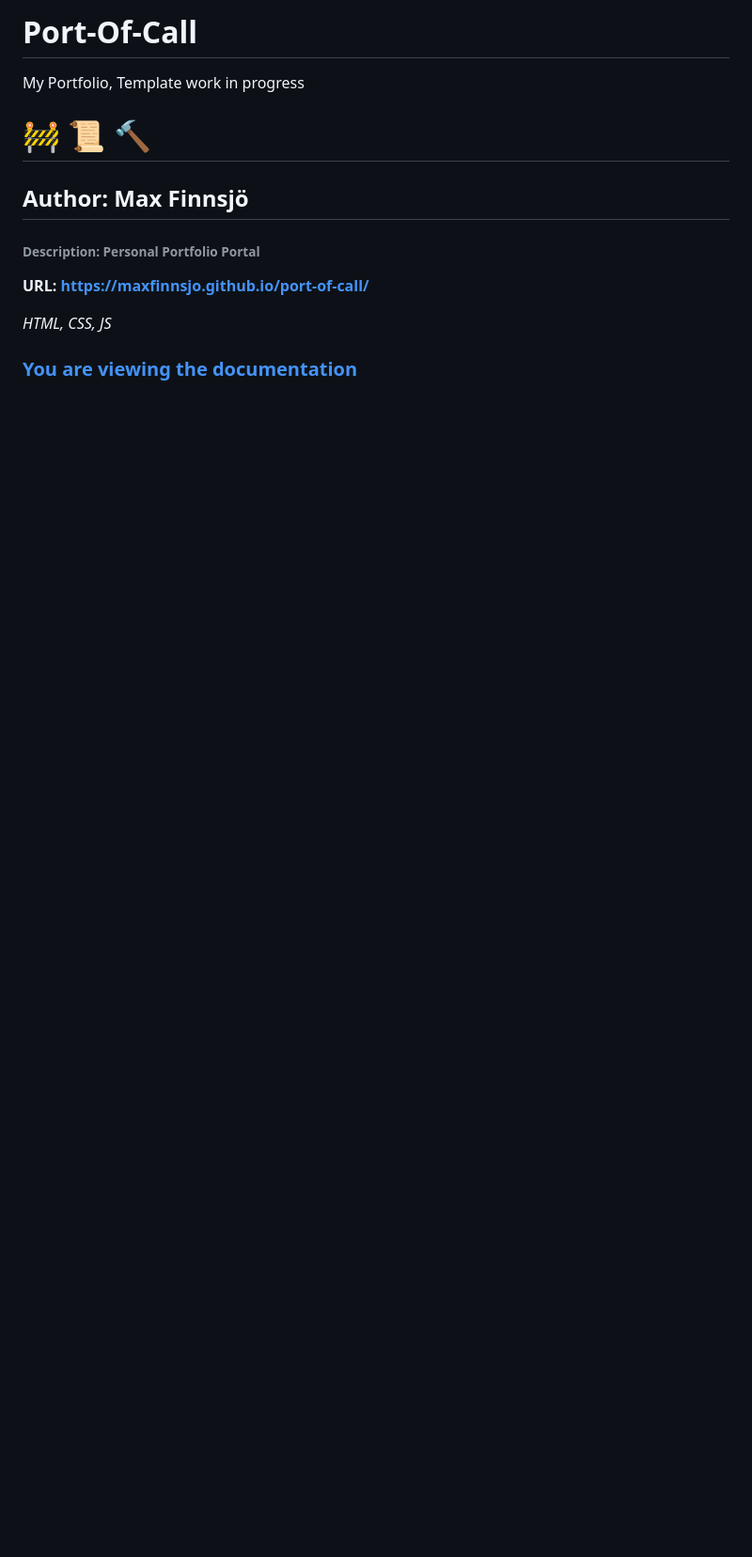
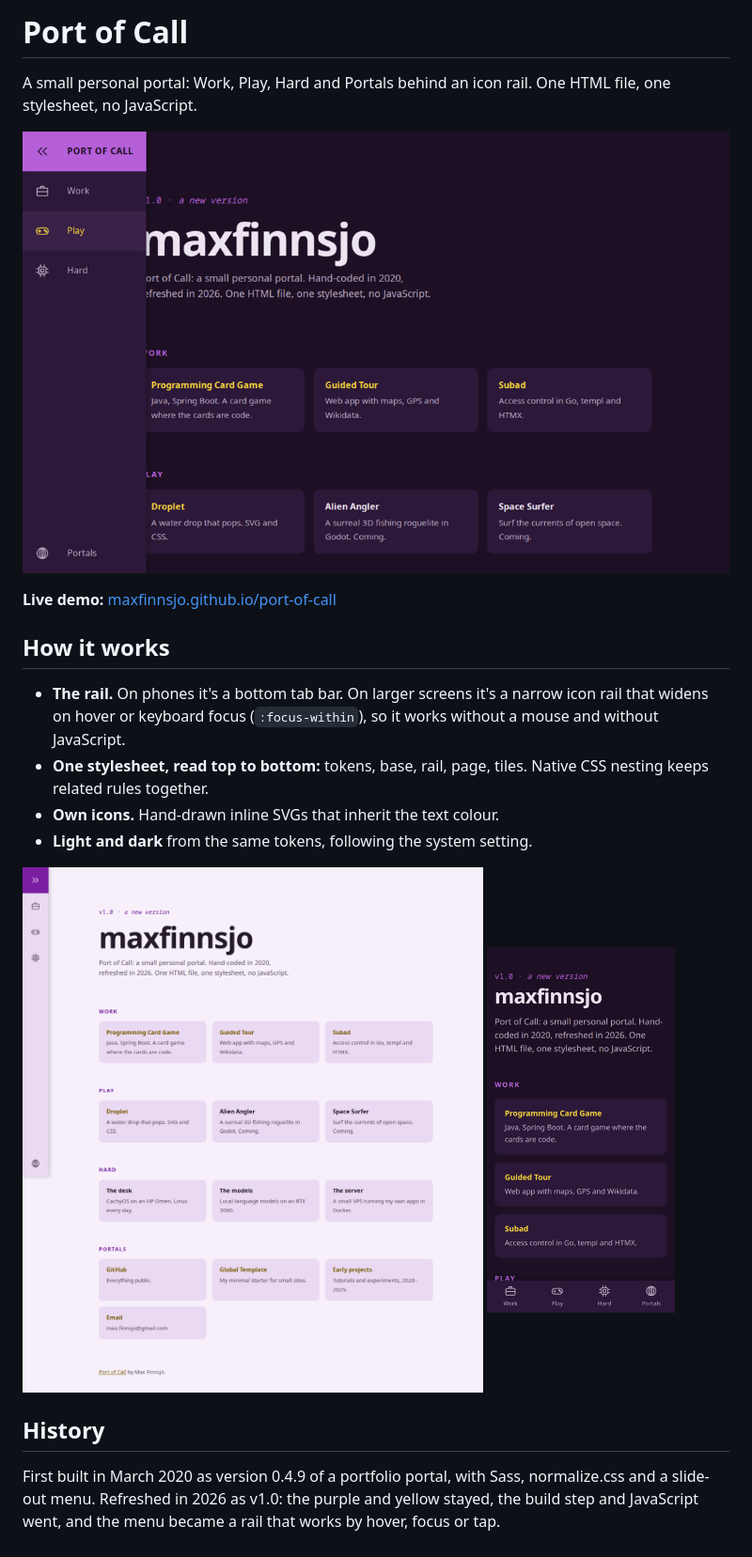
Before and after one commit to maxfinnsjo/port-of-call, a Markdown page: README.md, the part around the change. Shown: that part at 94% size. Rendered like a GitHub page; pictures changed too: docs/desktop-dark.png (added), docs/desktop-light.png (added), docs/mobile.png (added); blank space fills up the shorter version.

Commit message:
v1.0, 2026 refresh: icon rail and bottom bar without JavaScript, own SVG icons, light/dark theme, real content, no build step

```diff
--- a/README.md
+++ b/README.md
@@ -1,15 +1,23 @@
-# Port-Of-Call
+# Port of Call
 
-My Portfolio, Template work in progress
+A small personal portal: Work, Play, Hard and Portals behind an icon rail. One HTML file, one stylesheet, no JavaScript.
 
-# :construction: :scroll: :hammer:
+![Port of Call, dark theme, with the rail open](docs/desktop-dark.png)
 
-## Author: Max Finnsjö
+**Live demo:** [maxfinnsjo.github.io/port-of-call](https://maxfinnsjo.github.io/port-of-call/)
 
-###### Description: Personal Portfolio Portal
+## How it works
 
-**URL: https://maxfinnsjo.github.io/port-of-call/**
+- **The rail.** On phones it's a bottom tab bar. On larger screens it's a narrow icon rail that widens on hover or keyboard focus (`:focus-within`), so it works without a mouse and without JavaScript.
+- **One stylesheet, read top to bottom:** tokens, base, rail, page, tiles. Native CSS nesting keeps related rules together.
+- **Own icons.** Hand-drawn inline SVGs that inherit the text colour.
+- **Light and dark** from the same tokens, following the system setting.
 
-*HTML, CSS, JS*
+<p>
+  <img src="docs/desktop-light.png" alt="Light theme" width="560">
+  <img src="docs/mobile.png" alt="Phone layout with bottom bar" width="200">
+</p>
 
-### [You are viewing the documentation](https://github.com/maxfinnsjo/port-of-call/blob/master/README.md)
+## History
+
+First built in March 2020 as version 0.4.9 of a portfolio portal, with Sass, normalize.css and a slide-out menu. Refreshed in 2026 as v1.0: the purple and yellow stayed, the build step and JavaScript went, and the menu became a rail that works by hover, focus or tap.
```
Also changed, not shown: LICENSE.md (deleted, +0 -1 lines), 9 other files.
